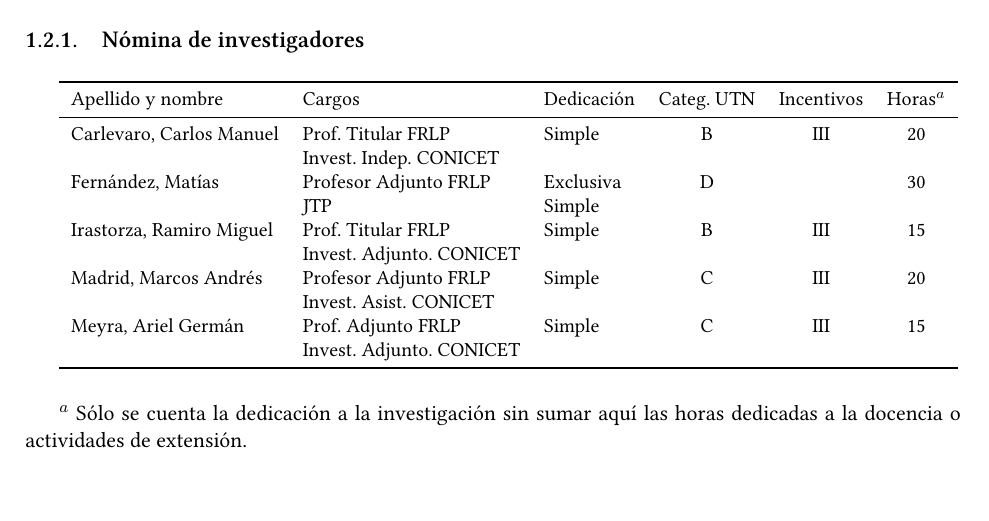
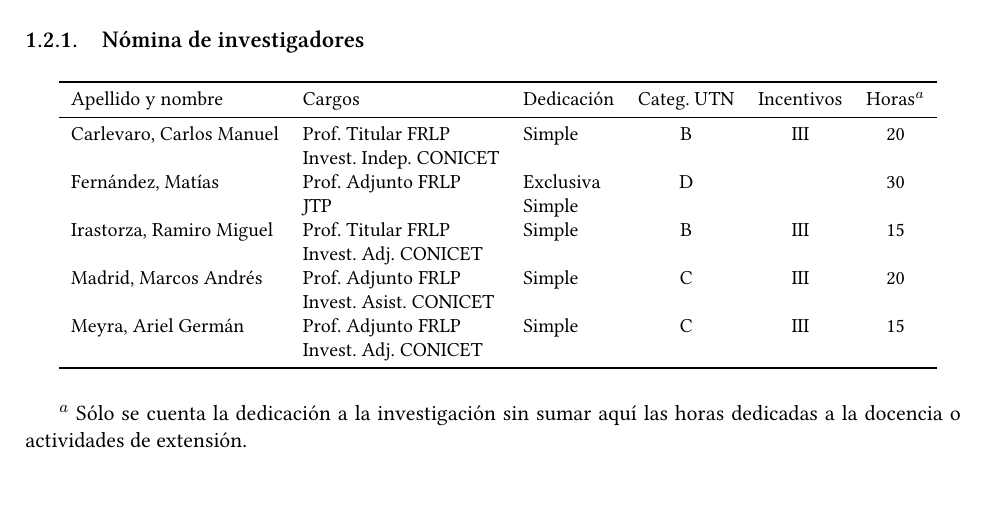
Before and after one commit to gmg-utn/memorias, a LaTeX document (2024/GMG-memoria-2024.tex): part of page 10 of 28, cut so that both start at the same text. Compiled offline with XeLaTeX.

Commit message:
Detalles en tabla de docentes investigadores del GMG

```diff
--- a/2024/GMG-memoria-2024.tex
+++ b/2024/GMG-memoria-2024.tex
@@ -219,16 +219,16 @@ En conclusión, durante el año 2024 el grupo mantuvo su funcionamiento y produc
 \toprule
 Apellido y nombre & Cargos & Dedicación & Categ. UTN & Incentivos & Horas$^a$ \\
 \midrule
-Carlevaro, Carlos Manuel & Prof. Titular FRLP     & Simple & B  & III & 20 \\
-                         & Invest. Indep. CONICET    &  &   &\\
-Fernández, Matías        & Profesor Adjunto FRLP  & Exclusiva & D & & 30\\
-                         & JTP                    & Simple & & & \\
-Irastorza, Ramiro Miguel & Prof. Titular FRLP & Simple & B & III   & 15 \\
-                             & Invest. Adjunto. CONICET &   &  &  & \\
-Madrid, Marcos Andrés    & Profesor Adjunto FRLP & Simple & C & III & 20\\
-                         & Invest. Asist. CONICET & &  &  & \\
-Meyra, Ariel Germán  & Prof. Adjunto  FRLP    & Simple & C & III & 15 \\
-                         & Invest. Adjunto. CONICET &   &  & &  \\
+Carlevaro, Carlos Manuel & Prof. Titular FRLP     & Simple    & B  & III & 20 \\
+                         & Invest. Indep. CONICET &           &    &     &    \\
+Fernández, Matías        & Prof. Adjunto FRLP     & Exclusiva & D  &     & 30 \\
+                         & JTP                    & Simple    &    &     &    \\
+Irastorza, Ramiro Miguel & Prof. Titular FRLP     & Simple    & B  & III & 15 \\
+                         & Invest. Adj. CONICET   &           &    &     &    \\
+Madrid, Marcos Andrés    & Prof. Adjunto FRLP     & Simple    & C  & III & 20 \\
+                         & Invest. Asist. CONICET &           &    &     &    \\
+Meyra, Ariel Germán      & Prof. Adjunto  FRLP    & Simple    & C  & III & 15 \\
+                         & Invest. Adj. CONICET   &           &    &     &    \\
 \bottomrule
 \end{tabular}
 }
```
